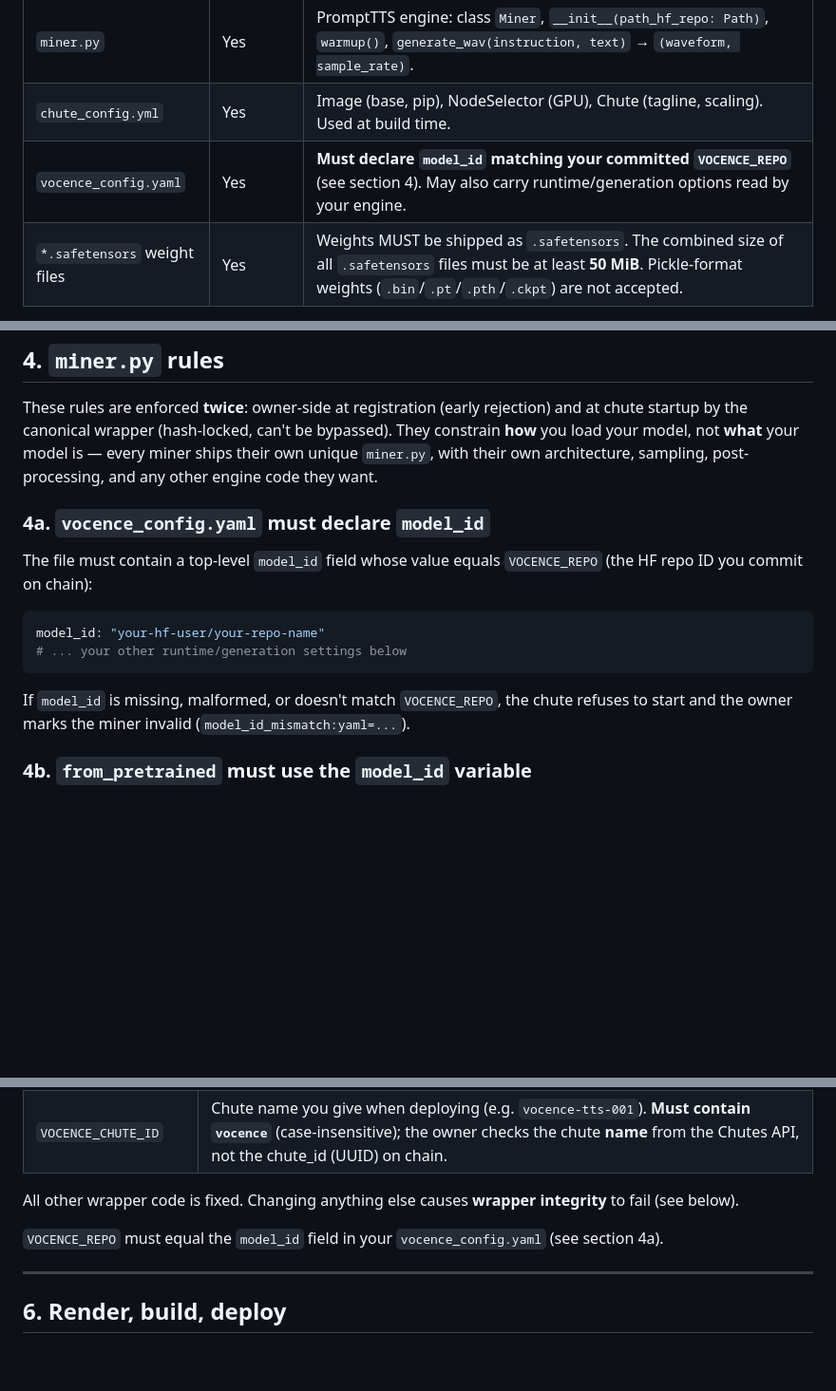
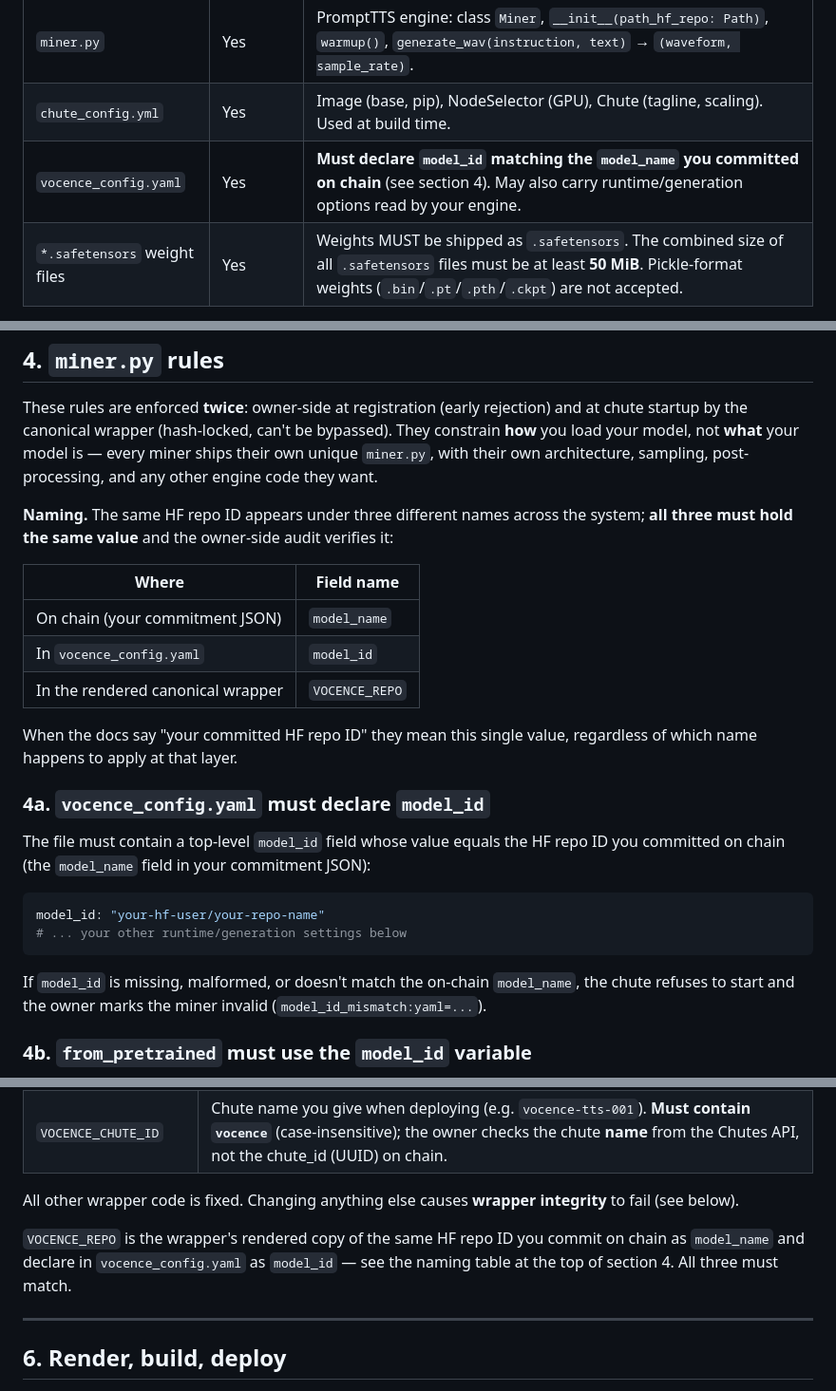
Before and after one commit to vocence-78/vocence, a Markdown page: miner_sample/MINER_GUIDE.md, 3 parts joined by grey strips. Shown at 95% size. GitHub-like rendering; blank space fills up the shorter version.

Commit message:
clarify naming: on-chain model_name, yaml model_id, wrapper VOCENCE_REPO are the same value

````diff
--- a/miner_sample/MINER_GUIDE.md
+++ b/miner_sample/MINER_GUIDE.md
@@ -20,7 +19,7 @@ Your HF repo must include:
 |------|----------|-------------|
 | `miner.py` | Yes | PromptTTS engine: class `Miner`, `__init__(path_hf_repo: Path)`, `warmup()`, `generate_wav(instruction, text)` → `(waveform, sample_rate)`. |
 | `chute_config.yml` | Yes | Image (base, pip), NodeSelector (GPU), Chute (tagline, scaling). Used at build time. |
-| `vocence_config.yaml` | Yes | **Must declare `model_id` matching your committed `VOCENCE_REPO`** (see section 4). May also carry runtime/generation options read by your engine. |
+| `vocence_config.yaml` | Yes | **Must declare `model_id` matching the `model_name` you committed on chain** (see section 4). May also carry runtime/generation options read by your engine. |
 | `*.safetensors` weight files | Yes | Weights MUST be shipped as `.safetensors`. The combined size of all `.safetensors` files must be at least **50 MiB**. Pickle-format weights (`.bin`/`.pt`/`.pth`/`.ckpt`) are not accepted. |
 
 All engine logic must live in `miner.py`; only stdlib and site-packages may be imported (no other repo files). See **section 4** for the exact rules on what `miner.py` is allowed to do.
@@ -41,16 +40,26 @@ The wrapper has already downloaded your repo and the HF cache is populated befor
 
 These rules are enforced **twice**: owner-side at registration (early rejection) and at chute startup by the canonical wrapper (hash-locked, can't be bypassed). They constrain **how** you load your model, not **what** your model is — every miner ships their own unique `miner.py`, with their own architecture, sampling, post-processing, and any other engine code they want.
 
+**Naming.** The same HF repo ID appears under three different names across the system; **all three must hold the same value** and the owner-side audit verifies it:
+
+| Where | Field name |
+|---|---|
+| On chain (your commitment JSON) | `model_name` |
+| In `vocence_config.yaml` | `model_id` |
+| In the rendered canonical wrapper | `VOCENCE_REPO` |
+
+When the docs say "your committed HF repo ID" they mean this single value, regardless of which name happens to apply at that layer.
+
 ### 4a. `vocence_config.yaml` must declare `model_id`
 
-The file must contain a top-level `model_id` field whose value equals `VOCENCE_REPO` (the HF repo ID you commit on chain):
+The file must contain a top-level `model_id` field whose value equals the HF repo ID you committed on chain (the `model_name` field in your commitment JSON):
 
 ```yaml
 model_id: "your-hf-user/your-repo-name"
 # ... your other runtime/generation settings below
 ```
 
-If `model_id` is missing, malformed, or doesn't match `VOCENCE_REPO`, the chute refuses to start and the owner marks the miner invalid (`model_id_mismatch:yaml=...`).
+If `model_id` is missing, malformed, or doesn't match the on-chain `model_name`, the chute refuses to start and the owner marks the miner invalid (`model_id_mismatch:yaml=...`).
 
 ### 4b. `from_pretrained` must use the `model_id` variable
 
@@ -137,7 +146,7 @@ The canonical wrapper is generated from the template in `chute_template/`. You m
 
 All other wrapper code is fixed. Changing anything else causes **wrapper integrity** to fail (see below).
 
-`VOCENCE_REPO` must equal the `model_id` field in your `vocence_config.yaml` (see section 4a).
+`VOCENCE_REPO` is the wrapper's rendered copy of the same HF repo ID you commit on chain as `model_name` and declare in `vocence_config.yaml` as `model_id` — see the naming table at the top of section 4. All three must match.
 
 ---
 
````
Also changed, not shown: other parts of miner_sample/MINER_GUIDE.md (+1 -2 lines).
